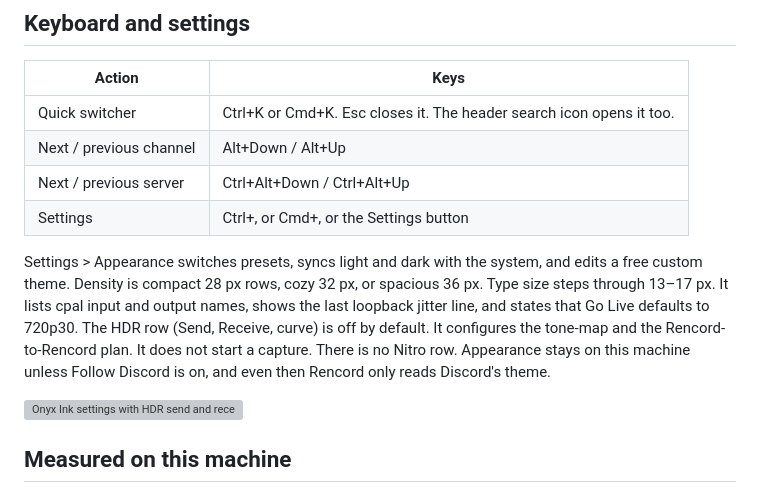
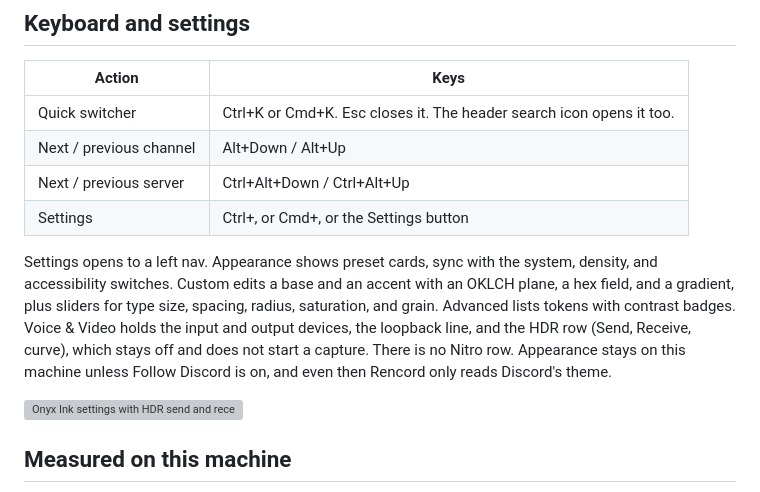
Before and after one commit to Rabellion/Rencord, a Markdown page: README.md, the part around the change. Drawn GitHub-style; grey boxes are pictures that could not be loaded.

```diff
--- a/README.md
+++ b/README.md
@@ -139,7 +139,7 @@ cargo run -p rencord-desktop --bin rencord-measure -- --offline
 | Next / previous server | Ctrl+Alt+Down / Ctrl+Alt+Up |
 | Settings | Ctrl+, or Cmd+, or the Settings button |
 
-Settings > Appearance switches presets, syncs light and dark with the system, and edits a free custom theme. Density is compact 28 px rows, cozy 32 px, or spacious 36 px. Type size steps through 13–17 px. It lists cpal input and output names, shows the last loopback jitter line, and states that Go Live defaults to 720p30. The HDR row (Send, Receive, curve) is off by default. It configures the tone-map and the Rencord-to-Rencord plan. It does not start a capture. There is no Nitro row. Appearance stays on this machine unless Follow Discord is on, and even then Rencord only reads Discord's theme.
+Settings opens to a left nav. Appearance shows preset cards, sync with the system, density, and accessibility switches. Custom edits a base and an accent with an OKLCH plane, a hex field, and a gradient, plus sliders for type size, spacing, radius, saturation, and grain. Advanced lists tokens with contrast badges. Voice & Video holds the input and output devices, the loopback line, and the HDR row (Send, Receive, curve), which stays off and does not start a capture. There is no Nitro row. Appearance stays on this machine unless Follow Discord is on, and even then Rencord only reads Discord's theme.
 
 <img src="docs/design/onyx/hdr-settings.png" alt="Onyx Ink settings with HDR send and receive off and the BT.2390 curve." width="640" />
 
```
Also changed, not shown: docs/design/themes/appearance-advanced-light.png, docs/design/themes/appearance-advanced.png, docs/design/themes/appearance-custom-light.png, docs/design/themes/appearance-custom.png, docs/design/themes/appearance-presets-light.png, docs/design/themes/appearance-presets.png, 5 other files.
